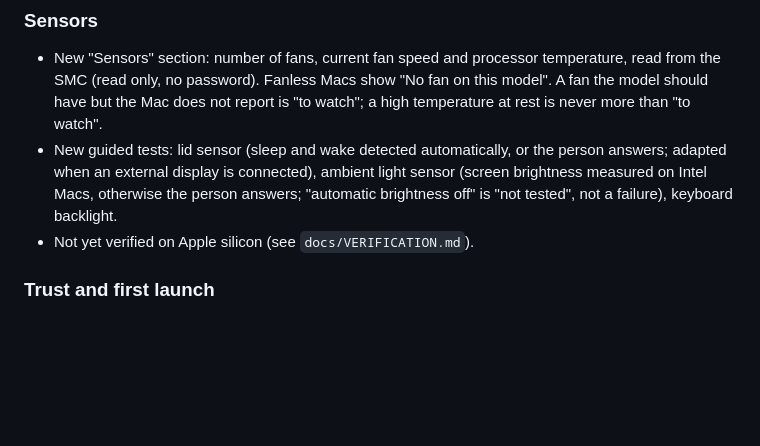
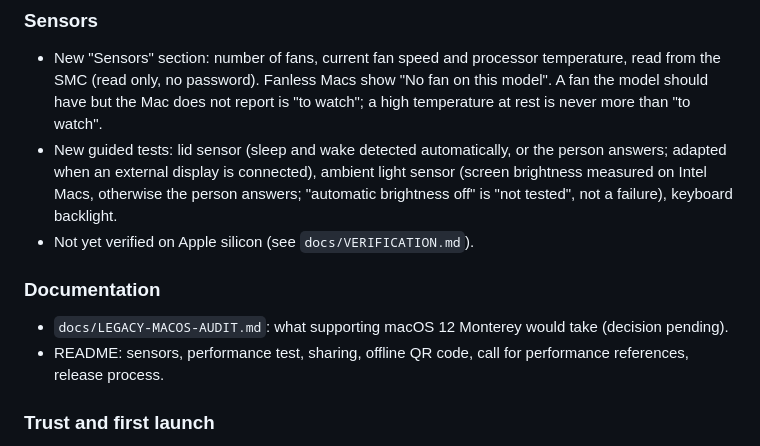
Before and after one commit to MidZai/aman_check, a Markdown page: CHANGELOG.md, the part around the change. GitHub-like rendering; blank space fills up the shorter version.

```diff
--- a/CHANGELOG.md
+++ b/CHANGELOG.md
@@ -19,6 +19,10 @@ All notable changes to Aman Check are documented here.
 - New "Sensors" section: number of fans, current fan speed and processor temperature, read from the SMC (read only, no password). Fanless Macs show "No fan on this model". A fan the model should have but the Mac does not report is "to watch"; a high temperature at rest is never more than "to watch".
 - New guided tests: lid sensor (sleep and wake detected automatically, or the person answers; adapted when an external display is connected), ambient light sensor (screen brightness measured on Intel Macs, otherwise the person answers; "automatic brightness off" is "not tested", not a failure), keyboard backlight.
 - Not yet verified on Apple silicon (see `docs/VERIFICATION.md`).
+
+### Documentation
+- `docs/LEGACY-MACOS-AUDIT.md`: what supporting macOS 12 Monterey would take (decision pending).
+- README: sensors, performance test, sharing, offline QR code, call for performance references, release process.
 
 ### Trust and first launch
 - First launch: a short notice says what Aman Check does and doesn't do (reads only, no connection, no password, no Apple Account needed). "Got It" hides it for good.
```
Also changed, not shown: README.md (+23 -3 lines).
